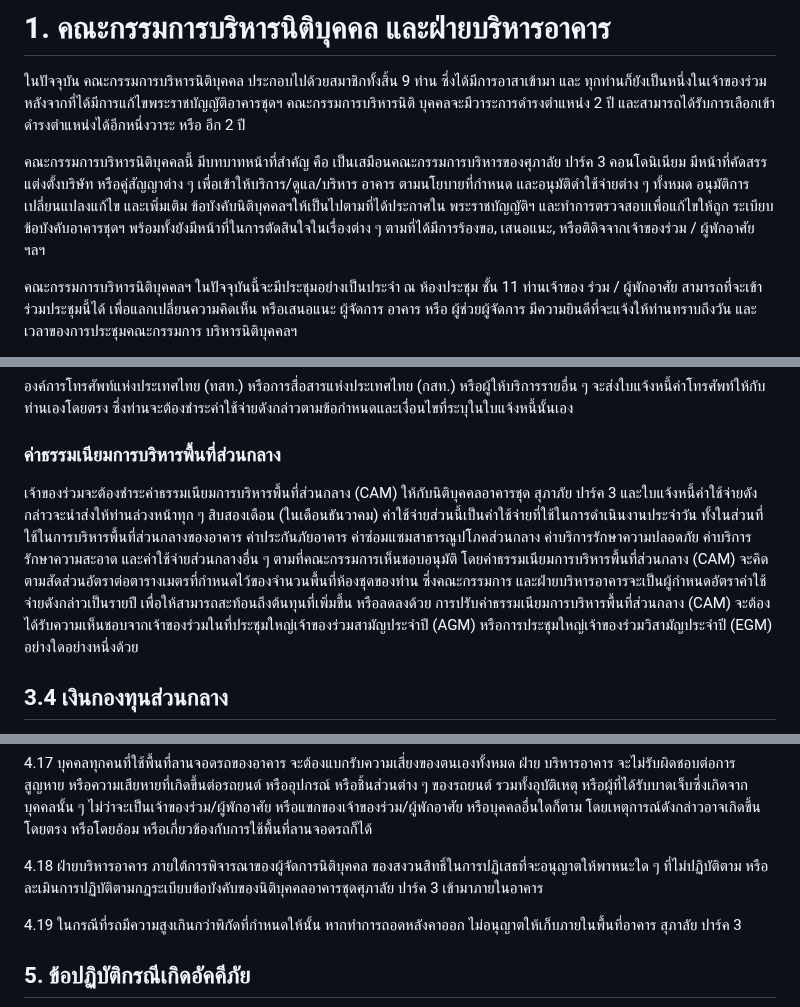
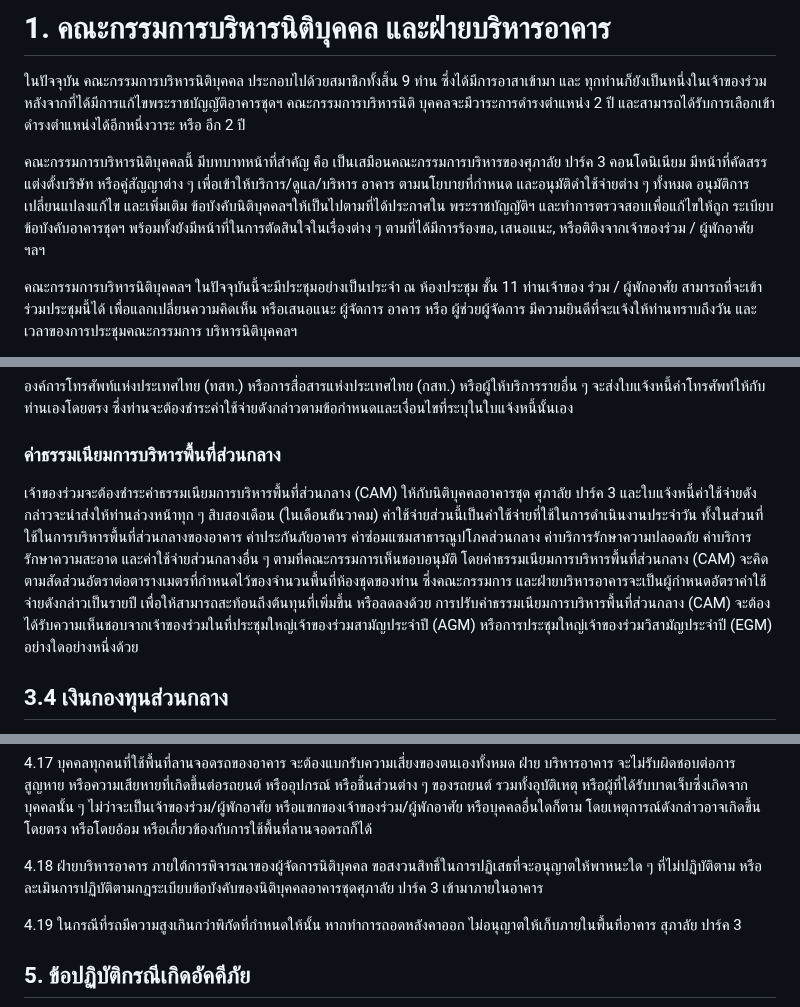
Before and after one commit to chaintng/supalai-park3-documents, a Markdown page: กฎระเบียบพักอาศัย.md, 3 parts joined by grey strips. Rendered like a GitHub page.

```diff
--- a/กฎระเบียบพักอาศัย.md
+++ b/กฎระเบียบพักอาศัย.md
@@ -33,7 +33,7 @@
 # 1. คณะกรรมการบริหารนิติบุคคล และฝ่ายบริหารอาคาร
 ในปัจจุบัน คณะกรรมการบริหารนิติบุคคล ประกอบไปด้วยสมาชิกทั้งสิ้น 9 ท่าน ซึ่งได้มีการอาสาเข้ามา และ ทุกท่านก็ยังเป็นหนึ่งในเจ้าของร่วม หลังจากที่ได้มีการแก้ไขพระราชบัญญัติอาคารชุดฯ คณะกรรมการบริหารนิติ บุคคลจะมีวาระการดำรงตำแหน่ง 2 ปี และสามารถได้รับการเลือกเข้าดำรงตำแหน่งได้อีกหนึ่งวาระ หรือ อีก 2 ปี
 
-คณะกรรมการบริหารนิติบุคคลนี้ มีบทบาทหน้าที่สำคัญ คือ เป็นเสมือนคณะกรรมการบริหารของศุภาลัย ปาร์ค 3 คอนโดนิเนียม มีหน้าที่คัดสรรแต่งตั้งบริษัท หรือคู่สัญญาต่าง ๆ เพื่อเข้าให้บริการ/ดูแล/บริหาร อาคาร ตามนโยบายที่กำหนด และอนุมัติดำใช้จ่ายต่าง ๆ ทั้งหมด อนุมัติการเปลี่ยนแปลงแก้ไข และเพิ่มเติม ข้อบังคับนิติบุคคลฯให้เป็นไปตามที่ได้ประกาศใน พระราชบัญญัติฯ และทำการตรวจสอบเพื่อแก้ไขให้ถูก ระเบียบข้อบังคับอาคารชุดฯ พร้อมทั้งยังมีหน้าที่ในการตัดสินใจในเรื่องต่าง ๆ ตามที่ได้มีการร้องขอ, เสนอแนะ, หรือติดิจจากเจ้าของร่วม / ผู้พักอาศัย ฯลฯ
+คณะกรรมการบริหารนิติบุคคลนี้ มีบทบาทหน้าที่สำคัญ คือ เป็นเสมือนคณะกรรมการบริหารของศุภาลัย ปาร์ค 3 คอนโดนิเนียม มีหน้าที่คัดสรรแต่งตั้งบริษัท หรือคู่สัญญาต่าง ๆ เพื่อเข้าให้บริการ/ดูแล/บริหาร อาคาร ตามนโยบายที่กำหนด และอนุมัติดำใช้จ่ายต่าง ๆ ทั้งหมด อนุมัติการเปลี่ยนแปลงแก้ไข และเพิ่มเติม ข้อบังคับนิติบุคคลฯให้เป็นไปตามที่ได้ประกาศใน พระราชบัญญัติฯ และทำการตรวจสอบเพื่อแก้ไขให้ถูก ระเบียบข้อบังคับอาคารชุดฯ พร้อมทั้งยังมีหน้าที่ในการตัดสินใจในเรื่องต่าง ๆ ตามที่ได้มีการร้องขอ, เสนอแนะ, หรือติติงจากเจ้าของร่วม / ผู้พักอาศัย ฯลฯ
 
 คณะกรรมการบริหารนิติบุคคลฯ ในปัจจุบันนี้จะมีประชุมอย่างเป็นประจำ ณ ห้องประชุม ชั้น 11 ท่านเจ้าของ ร่วม / ผู้พักอาศัย สามารถที่จะเข้าร่วมประชุมนี้ได้ เพื่อแลกเปลี่ยนความคิดเห็น หรือเสนอแนะ ผู้จัดการ อาคาร หรือ ผู้ช่วยผู้จัดการ มีความยินดีที่จะแจ้งให้ท่านทราบถึงวัน และเวลาของการประชุมคณะกรรมการ บริหารนิติบุคคลฯ
 
@@ -268,7 +268,7 @@ Email supalaipark3@gmail.com
 องค์การโทรศัพท์แห่งประเทศไทย (ทสท.) หรือการสื่อสารแห่งประเทศไทย (กสท.) หรือผู้ให้บริการรายอื่น ๆ จะส่งใบแจ้งหนี้ค่าโทรศัพท์ให้กับท่านเองโดยตรง ซึ่งท่านจะต้องชำระค่าใช้จ่ายดังกล่าวตามข้อกำหนดและเงื่อนไขที่ระบุในใบแจ้งหนี้นั้นเอง
 
 ### ค่าธรรมเนียมการบริหารพื้นที่ส่วนกลาง
-เจ้าของร่วมจะต้องชำระค่าธรรมเนียมการบริหารพื้นที่ส่วนกลาง (CAM) ให้กับนิติบุคคลอาคารชุด สุภาภัย ปาร์ค 3 และใบแจ้งหนี้ค่าใช้จ่ายดังกล่าวจะนำส่งให้ท่านล่วงหน้าทุก ๆ สิบสองเดือน (ในเดือนธันวาคม) ค่าใช้จ่ายส่วนนี้เป็นค่าใช้จ่ายที่ใช้ในการดำเนินงานประจำวัน ทั้งในส่วนที่ใช้ในการบริหารพื้นที่ส่วนกลางของอาคาร ค่าประกันภัยอาคาร ค่าซ่อมแซมสาธารณูปโภคส่วนกลาง ค่าบริการรักษาความปลอดภัย ค่าบริการรักษาความสะอาด และค่าใช้จ่ายส่วนกลางอื่น ๆ ตามที่คณะกรรมการเห็นชอบอนุมัติ โดยค่าธรรมเนียมการบริหารพื้นที่ส่วนกลาง (CAM) จะคิดตามสัดส่วนอัตราต่อตารางเมตรที่กำหนดไว้ของจำนวนพื้นที่ห้องชุดของท่าน ซึ่งคณะกรรมการ และฝ่ายบริหารอาคารจะเป็นผู้กำหนดอัตราค่าใช้จ่ายดังกล่าวเป็นรายปี เพื่อให้สามารถสะท้อนถึงต้นทุนที่เพิ่มขึ้น หรือลดลงด้วย การปรับค่าธรรมเนียมการบริหารพื้นที่ส่วนกลาง (CAM) จะต้องได้รับความเห็นชอบจากเจ้าของร่วมในที่ประชุมใหญ่เจ้าของร่วมสามัญประจำปี (AGM) หรือการประชุมใหญ่เจ้าของร่วมวิสามัญประจำปี (EGM) อย่างใดอย่างหนึ่งด้วย
+เจ้าของร่วมจะต้องชำระค่าธรรมเนียมการบริหารพื้นที่ส่วนกลาง (CAM) ให้กับนิติบุคคลอาคารชุด ศุภาลัย ปาร์ค 3 และใบแจ้งหนี้ค่าใช้จ่ายดังกล่าวจะนำส่งให้ท่านล่วงหน้าทุก ๆ สิบสองเดือน (ในเดือนธันวาคม) ค่าใช้จ่ายส่วนนี้เป็นค่าใช้จ่ายที่ใช้ในการดำเนินงานประจำวัน ทั้งในส่วนที่ใช้ในการบริหารพื้นที่ส่วนกลางของอาคาร ค่าประกันภัยอาคาร ค่าซ่อมแซมสาธารณูปโภคส่วนกลาง ค่าบริการรักษาความปลอดภัย ค่าบริการรักษาความสะอาด และค่าใช้จ่ายส่วนกลางอื่น ๆ ตามที่คณะกรรมการเห็นชอบอนุมัติ โดยค่าธรรมเนียมการบริหารพื้นที่ส่วนกลาง (CAM) จะคิดตามสัดส่วนอัตราต่อตารางเมตรที่กำหนดไว้ของจำนวนพื้นที่ห้องชุดของท่าน ซึ่งคณะกรรมการ และฝ่ายบริหารอาคารจะเป็นผู้กำหนดอัตราค่าใช้จ่ายดังกล่าวเป็นรายปี เพื่อให้สามารถสะท้อนถึงต้นทุนที่เพิ่มขึ้น หรือลดลงด้วย การปรับค่าธรรมเนียมการบริหารพื้นที่ส่วนกลาง (CAM) จะต้องได้รับความเห็นชอบจากเจ้าของร่วมในที่ประชุมใหญ่เจ้าของร่วมสามัญประจำปี (AGM) หรือการประชุมใหญ่เจ้าของร่วมวิสามัญประจำปี (EGM) อย่างใดอย่างหนึ่งด้วย
 
 ## 3.4 เงินกองทุนส่วนกลาง
 เป็นค่าธรรมเนียมที่เจ้าของร่วม / ผู้พักอาศัยจะต้องชำระให้แก่นิติบุคคลอาคารชุด เมื่อมีการซื้อขายห้องชุดกันในครั้งแรก นิติบุคคลอาคารชุดเรียกเก็บเงินกองทุนส่วนกลางนี้ด้วยเหตุผลที่ว่าจะเก็บไว้เป็นเงินสำรองสำหรับค่าใช้จ่ายในการปรับปรุง หรือซ่อมแซมพื้นที่ส่วนกลางของอาคารเมื่อมีความจำเป็นเกิดขึ้น โดยปกติเงินกองทุนส่วนกลางนั้น จะชำระครั้งแรกเมื่อมีการโอนห้องชุดจากเจ้าของโครงการไปยังเจ้าของร่วมคนแรก หรือตามแต่ข้อตกลงของทั้งสองฝ่าย หากคณะกรรมการบริหารมีมติอนุมัติให้ใช้เงินกองทุนส่วนกลางมาชำระค่าใช้จ่ายต่าง ๆ แล้ว ก็จะมีการเรียกเก็บค่าธรรมเนียมการบริหารพื้นที่ส่วนกลาง (CAM) เพิ่มขึ้นเพื่อนำมาชดเชยคืนให้แก่เงินกองทุน
@@ -454,7 +454,7 @@ Email supalaipark3@gmail.com
 
 4.17 บุคคลทุกคนที่ใช้พื้นที่ลานจอดรถของอาคาร จะต้องแบกรับความเสี่ยงของตนเองทั้งหมด ฝ่าย บริหารอาคาร จะไม่รับผิดชอบต่อการสูญหาย หรือความเสียหายที่เกิดขึ้นต่อรถยนต์ หรืออุปกรณ์ หรือชิ้นส่วนต่าง ๆ ของรถยนต์ รวมทั้งอุบัติเหตุ หรือผู้ที่ได้รับบาดเจ็บซึ่งเกิดจากบุคคลนั้น ๆ ไม่ว่าจะเป็นเจ้าของร่วม/ผู้พักอาศัย หรือแขกของเจ้าของร่วม/ผู้พักอาศัย หรือบุคคลอื่นใดก็ตาม โดยเหตุการณ์ดังกล่าวอาจเกิดขึ้นโดยตรง หรือโดยอ้อม หรือเกี่ยวข้องกับการใช้พื้นที่ลานจอดรถก็ได้
 
-4.18 ฝ่ายบริหารอาคาร ภายใต้การพิจารณาของผู้จัดการนิติบุคคล ของสงวนสิทธิ์ในการปฏิเสธที่จะอนุญาตให้พาหนะใด ๆ ที่ไม่ปฏิบัติตาม หรือละเมินการปฏิบัติตามกฎระเบียบข้อบังคับของนิติบุคคลอาคารชุดศุภาลัย ปาร์ค 3 เข้ามาภายในอาคาร
+4.18 ฝ่ายบริหารอาคาร ภายใต้การพิจารณาของผู้จัดการนิติบุคคล ขอสงวนสิทธิ์ในการปฏิเสธที่จะอนุญาตให้พาหนะใด ๆ ที่ไม่ปฏิบัติตาม หรือละเมินการปฏิบัติตามกฎระเบียบข้อบังคับของนิติบุคคลอาคารชุดศุภาลัย ปาร์ค 3 เข้ามาภายในอาคาร
 
 4.19 ในกรณีที่รถมีความสูงเกินกว่าพิกัดที่กำหนดให้นั้น หากทำการถอดหลังคาออก ไม่อนุญาตให้เก็บภายในพื้นที่อาคาร สุภาลัย ปาร์ค 3
 
```
Also changed, not shown: other parts of กฎระเบียบพักอาศัย.md (+8 -8 lines).
